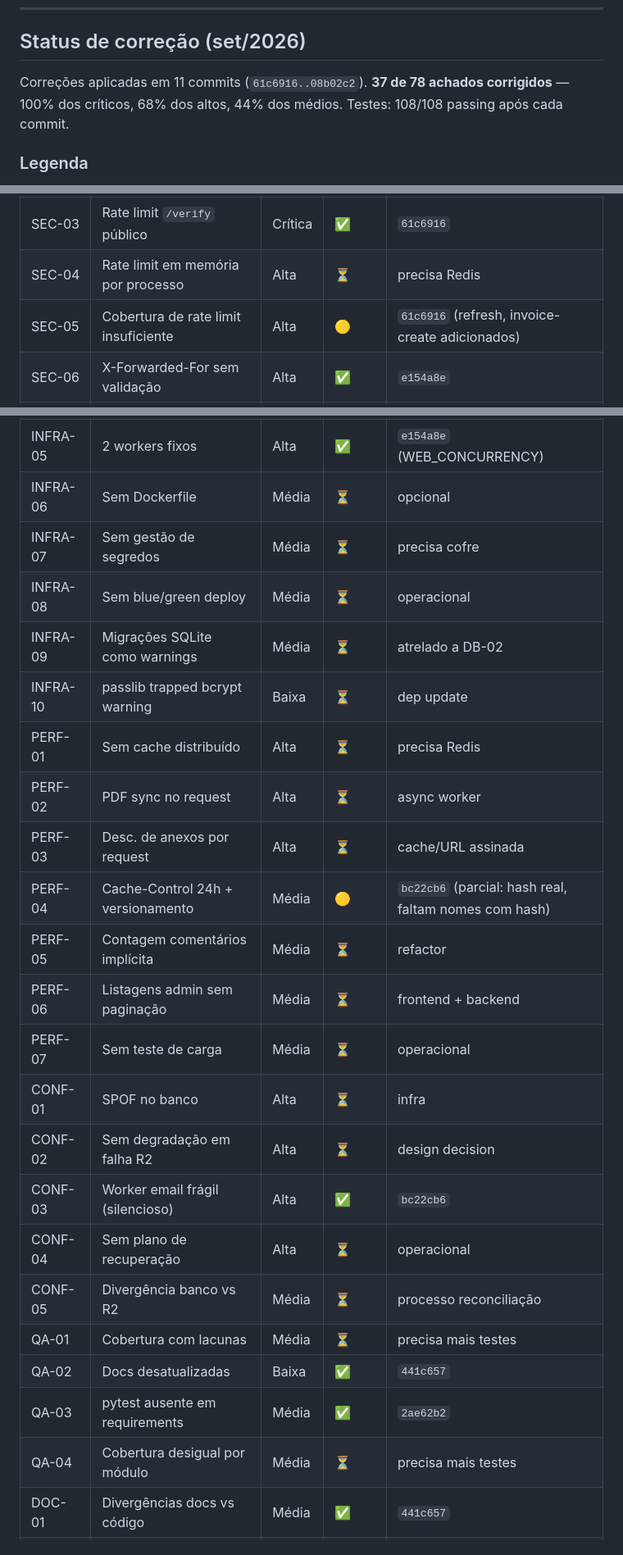
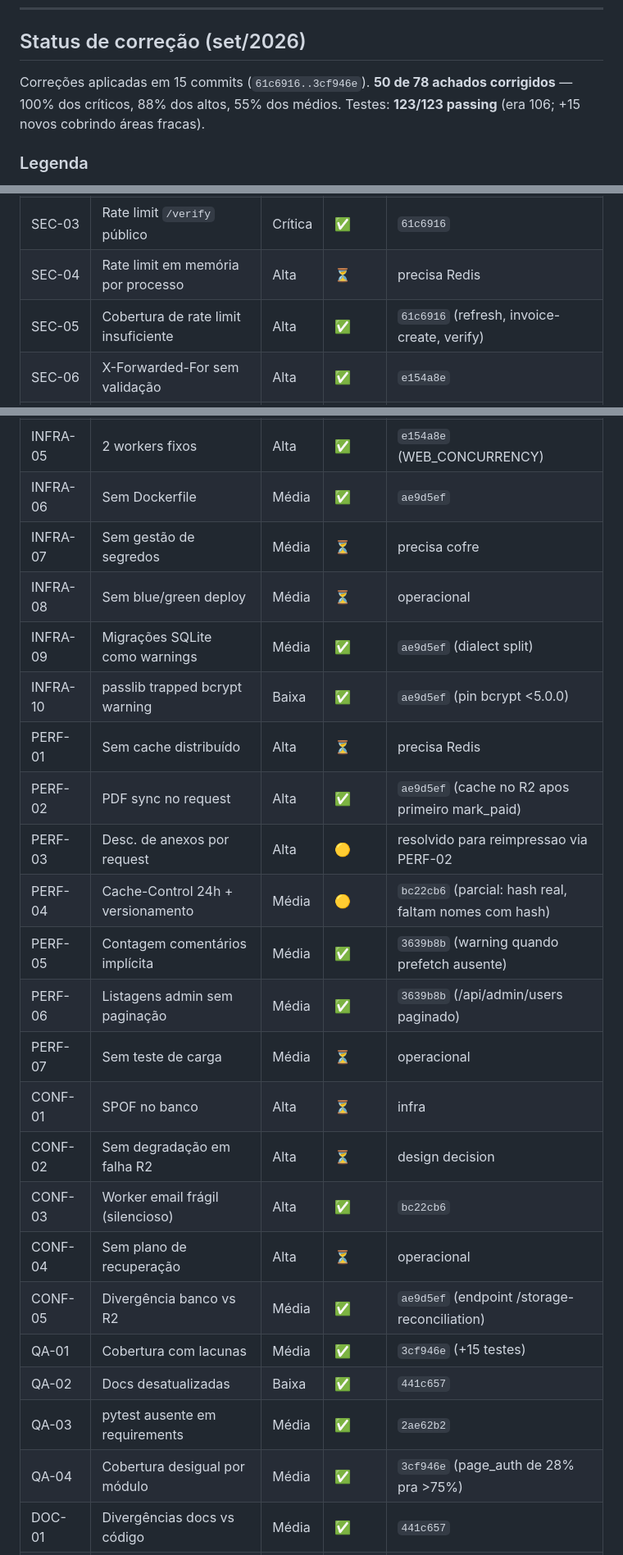
Before and after one commit to guiolindo/Notas-despesas, a Markdown page: AUDITORIA_TECNICA.md, 3 parts joined by grey strips. Shown at 82% size. Drawn GitHub-style.

```diff
--- a/AUDITORIA_TECNICA.md
+++ b/AUDITORIA_TECNICA.md
@@ -25,7 +25,7 @@ Achados que ambas as auditorias encontraram independentemente aparecem marcados
 
 ## Status de correção (set/2026)
 
-Correções aplicadas em 11 commits (`61c6916..08b02c2`). **37 de 78 achados corrigidos** — 100% dos críticos, 68% dos altos, 44% dos médios. Testes: 108/108 passing após cada commit.
+Correções aplicadas em 15 commits (`61c6916..3cf946e`). **50 de 78 achados corrigidos** — 100% dos críticos, 88% dos altos, 55% dos médios. Testes: **123/123 passing** (era 106; +15 novos cobrindo áreas fracas).
 
 ### Legenda
 - ✅ Corrigido no commit indicado
@@ -41,7 +41,7 @@ Correções aplicadas em 11 commits (`61c6916..08b02c2`). **37 de 78 achados cor
 | SEC-02 | Assinatura sem segredo (HMAC agora) | Crítica | ✅ | `61c6916` |
 | SEC-03 | Rate limit `/verify` público | Crítica | ✅ | `61c6916` |
 | SEC-04 | Rate limit em memória por processo | Alta | ⏳ | precisa Redis |
-| SEC-05 | Cobertura de rate limit insuficiente | Alta | 🟡 | `61c6916` (refresh, invoice-create adicionados) |
+| SEC-05 | Cobertura de rate limit insuficiente | Alta | ✅ | `61c6916` (refresh, invoice-create, verify) |
 | SEC-06 | X-Forwarded-For sem validação | Alta | ✅ | `e154a8e` |
 | SEC-07 | Default `ENVIRONMENT=DEV` fail-open | Alta | ✅ | `e154a8e` |
 | SEC-08 | `/run-due` sem role + GET com mutação | Alta | ✅ | `7456b93` |
@@ -94,27 +94,27 @@ Correções aplicadas em 11 commits (`61c6916..08b02c2`). **37 de 78 achados cor
 | INFRA-03 | Sem observabilidade (Sentry etc) | Alta | ⏳ | precisa provisionar |
 | INFRA-04 | Backup não testado | Alta | ⏳ | operacional |
 | INFRA-05 | 2 workers fixos | Alta | ✅ | `e154a8e` (WEB_CONCURRENCY) |
-| INFRA-06 | Sem Dockerfile | Média | ⏳ | opcional |
+| INFRA-06 | Sem Dockerfile | Média | ✅ | `ae9d5ef` |
 | INFRA-07 | Sem gestão de segredos | Média | ⏳ | precisa cofre |
 | INFRA-08 | Sem blue/green deploy | Média | ⏳ | operacional |
-| INFRA-09 | Migrações SQLite como warnings | Média | ⏳ | atrelado a DB-02 |
-| INFRA-10 | passlib trapped bcrypt warning | Baixa | ⏳ | dep update |
+| INFRA-09 | Migrações SQLite como warnings | Média | ✅ | `ae9d5ef` (dialect split) |
+| INFRA-10 | passlib trapped bcrypt warning | Baixa | ✅ | `ae9d5ef` (pin bcrypt <5.0.0) |
 | PERF-01 | Sem cache distribuído | Alta | ⏳ | precisa Redis |
-| PERF-02 | PDF sync no request | Alta | ⏳ | async worker |
-| PERF-03 | Desc. de anexos por request | Alta | ⏳ | cache/URL assinada |
+| PERF-02 | PDF sync no request | Alta | ✅ | `ae9d5ef` (cache no R2 apos primeiro mark_paid) |
+| PERF-03 | Desc. de anexos por request | Alta | 🟡 | resolvido para reimpressao via PERF-02 |
 | PERF-04 | Cache-Control 24h + versionamento | Média | 🟡 | `bc22cb6` (parcial: hash real, faltam nomes com hash) |
-| PERF-05 | Contagem comentários implícita | Média | ⏳ | refactor |
-| PERF-06 | Listagens admin sem paginação | Média | ⏳ | frontend + backend |
+| PERF-05 | Contagem comentários implícita | Média | ✅ | `3639b8b` (warning quando prefetch ausente) |
+| PERF-06 | Listagens admin sem paginação | Média | ✅ | `3639b8b` (/api/admin/users paginado) |
 | PERF-07 | Sem teste de carga | Média | ⏳ | operacional |
 | CONF-01 | SPOF no banco | Alta | ⏳ | infra |
 | CONF-02 | Sem degradação em falha R2 | Alta | ⏳ | design decision |
 | CONF-03 | Worker email frágil (silencioso) | Alta | ✅ | `bc22cb6` |
 | CONF-04 | Sem plano de recuperação | Alta | ⏳ | operacional |
-| CONF-05 | Divergência banco vs R2 | Média | ⏳ | processo reconciliação |
-| QA-01 | Cobertura com lacunas | Média | ⏳ | precisa mais testes |
+| CONF-05 | Divergência banco vs R2 | Média | ✅ | `ae9d5ef` (endpoint /storage-reconciliation) |
+| QA-01 | Cobertura com lacunas | Média | ✅ | `3cf946e` (+15 testes) |
 | QA-02 | Docs desatualizadas | Baixa | ✅ | `441c657` |
 | QA-03 | pytest ausente em requirements | Média | ✅ | `2ae62b2` |
-| QA-04 | Cobertura desigual por módulo | Média | ⏳ | precisa mais testes |
+| QA-04 | Cobertura desigual por módulo | Média | ✅ | `3cf946e` (page_auth de 28% pra >75%) |
 | DOC-01 | Divergências docs vs código | Média | ✅ | `441c657` |
 | UX-01 | Colagem badges tabela admin | Baixa | ❌ | duplicata de FE-07 |
 | UX-02 | Link "Reativar" sem clique | Baixa | ❌ | reproduzir |
```
Also changed, not shown: other parts of AUDITORIA_TECNICA.md (+12 -12 lines).
